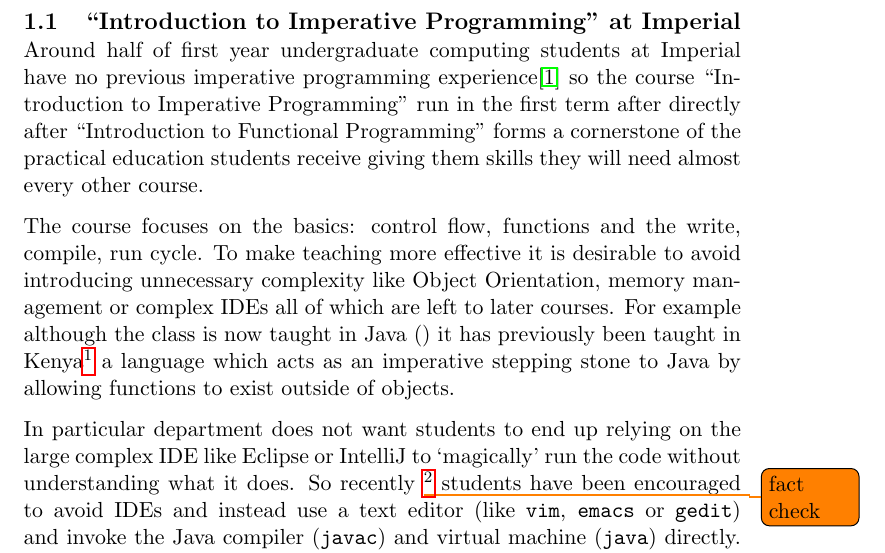
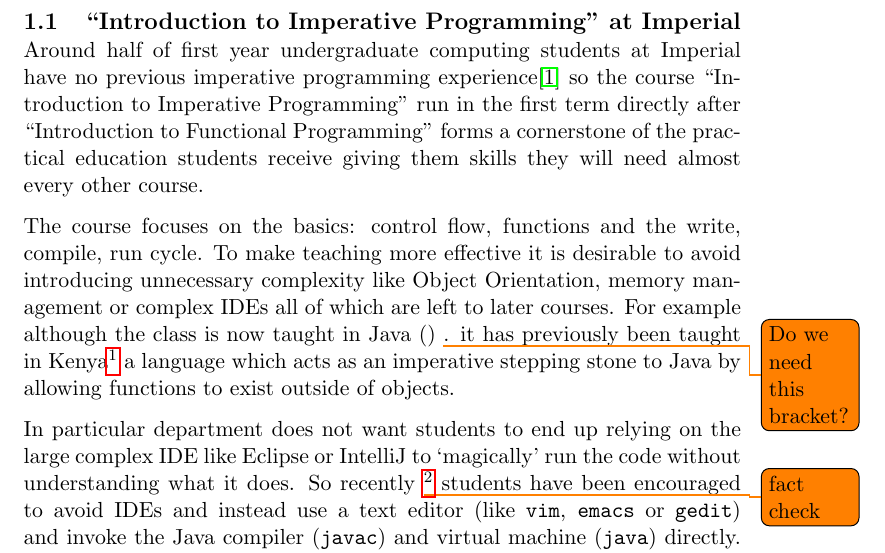
Before and after one commit to chromy/Deeva, a LaTeX document (reports/FinalReport.tex): part of page 4 of 32, cut so that both start at the same text. Compiled offline with pdfLaTeX.

Commit message:
Typo, i think

```diff
--- a/reports/FinalReport.tex
+++ b/reports/FinalReport.tex
@@ -115,11 +115,11 @@ For students Deeva provides excellent introduction to these tools while also fil
 
 \section{Motivation}
 \subsection{``Introduction to Imperative Programming" at Imperial}
-Around half of first year undergraduate computing students at Imperial have no previous imperative programming experience\cite{projectproposal} so the course ``Introduction to Imperative Programming" run in the first term after directly after ``Introduction to Functional Programming" forms a cornerstone of the practical education students receive giving them skills they will need almost every other course.
+Around half of first year undergraduate computing students at Imperial have no previous imperative programming experience\cite{projectproposal} so the course ``Introduction to Imperative Programming" run in the first term directly after ``Introduction to Functional Programming" forms a cornerstone of the practical education students receive giving them skills they will need almost every other course.
 
 The course focuses on the basics: control flow, functions and the write, compile, run cycle.
 To make teaching more effective it is desirable to avoid introducing unnecessary complexity like Object Orientation, memory management or complex IDEs all of which are left to later courses.
-For example although the class is now taught in Java () it has previously been taught in Kenya\footnote{} a language which acts as an imperative stepping stone to Java by allowing functions to exist outside of objects.
+For example although the class is now taught in Java () \todo{Do we need this bracket?}. it has previously been taught in Kenya\footnote{} a language which acts as an imperative stepping stone to Java by allowing functions to exist outside of objects.
 
 In particular department does not want students to end up relying on the large complex IDE like Eclipse or IntelliJ to `magically' run the code without understanding what it does.
 So recently \todo{fact check} \footnote{For the last two years.} students have been encouraged to avoid IDEs and instead use a text editor (like \cmd{vim}, \cmd{emacs} or \cmd{gedit}) and invoke the Java compiler (\cmd{javac}) and virtual machine (\cmd{java}) directly.
```
